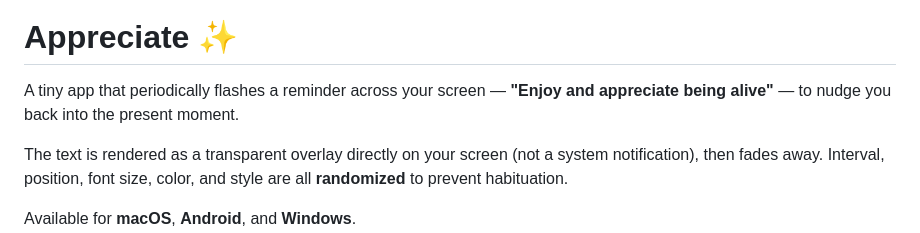
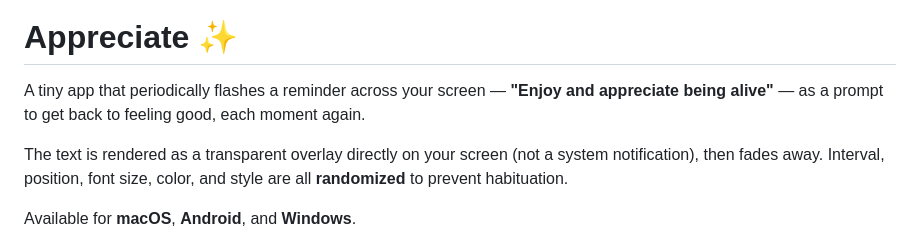
Before and after one commit to srid/Appreciate, a Markdown page: README.md, the part around the change. Rendered like a GitHub page.

Commit message:
docs: fix spiritual-sounding phrasing in README

```diff
--- a/README.md
+++ b/README.md
@@ -4,7 +4,7 @@
 
 # Appreciate ✨
 
-A tiny app that periodically flashes a reminder across your screen — **"Enjoy and appreciate being alive"** — to nudge you back into the present moment.
+A tiny app that periodically flashes a reminder across your screen — **"Enjoy and appreciate being alive"** — as a prompt to get back to feeling good, each moment again.
 
 The text is rendered as a transparent overlay directly on your screen (not a system notification), then fades away. Interval, position, font size, color, and style are all **randomized** to prevent habituation.
 
```
